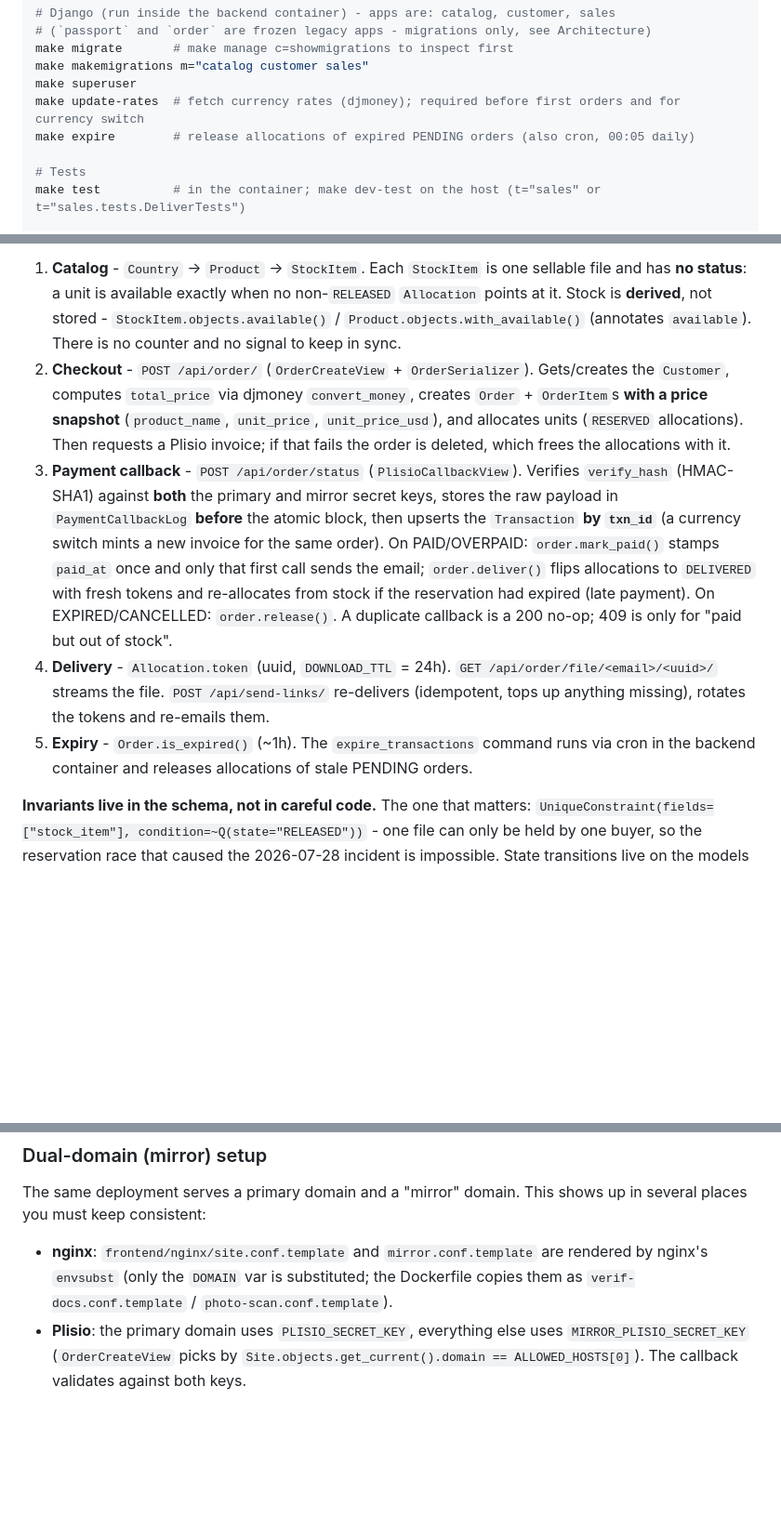
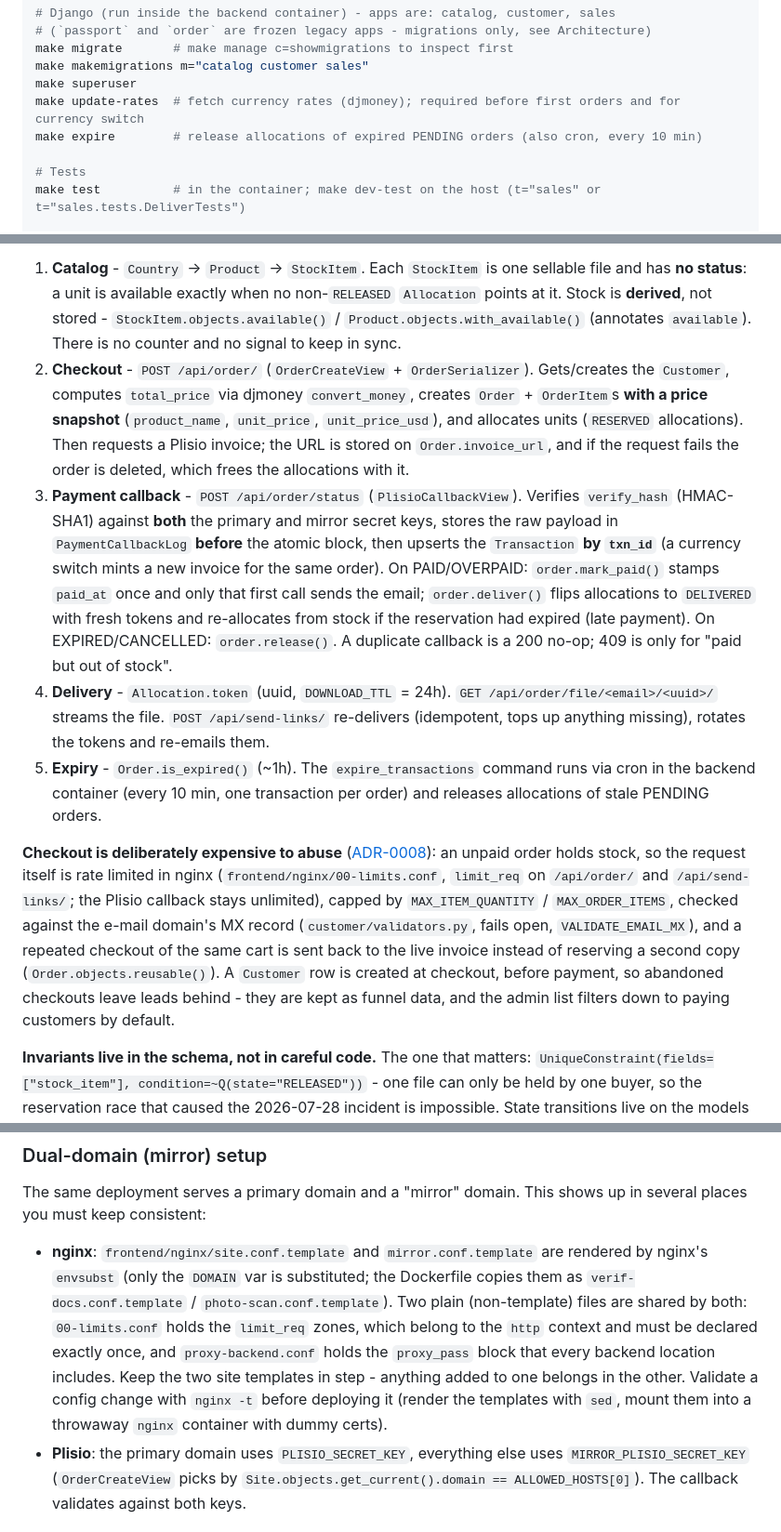
Before and after one commit to RuVl/Verdoc, a Markdown page: CLAUDE.md, 3 parts joined by grey strips. Shown at 93% size. GitHub-like rendering; blank space fills up the shorter version.

```diff
--- a/CLAUDE.md
+++ b/CLAUDE.md
@@ -38,7 +38,7 @@ make migrate       # make manage c=showmigrations to inspect first
 make makemigrations m="catalog customer sales"
 make superuser
 make update-rates  # fetch currency rates (djmoney); required before first orders and for currency switch
-make expire        # release allocations of expired PENDING orders (also cron, 00:05 daily)
+make expire        # release allocations of expired PENDING orders (also cron, every 10 min)
 
 # Tests
 make test          # in the container; make dev-test on the host (t="sales" or t="sales.tests.DeliverTests")
@@ -78,10 +78,12 @@ Backend apps: `catalog` (products + stock), `customer` (buyers and their access)
 `passport` and `order` are **frozen legacy apps**: models and migrations only, kept so the data-transfer migration stays reversible. Nothing new goes in them, and they get dropped by a separate release.
 
 1. **Catalog** - `Country` → `Product` → `StockItem`. Each `StockItem` is one sellable file and has **no status**: a unit is available exactly when no non-`RELEASED` `Allocation` points at it. Stock is **derived**, not stored - `StockItem.objects.available()` / `Product.objects.with_available()` (annotates `available`). There is no counter and no signal to keep in sync.
-2. **Checkout** - `POST /api/order/` (`OrderCreateView` + `OrderSerializer`). Gets/creates the `Customer`, computes `total_price` via djmoney `convert_money`, creates `Order` + `OrderItem`s **with a price snapshot** (`product_name`, `unit_price`, `unit_price_usd`), and allocates units (`RESERVED` allocations). Then requests a Plisio invoice; if that fails the order is deleted, which frees the allocations with it.
+2. **Checkout** - `POST /api/order/` (`OrderCreateView` + `OrderSerializer`). Gets/creates the `Customer`, computes `total_price` via djmoney `convert_money`, creates `Order` + `OrderItem`s **with a price snapshot** (`product_name`, `unit_price`, `unit_price_usd`), and allocates units (`RESERVED` allocations). Then requests a Plisio invoice; the URL is stored on `Order.invoice_url`, and if the request fails the order is deleted, which frees the allocations with it.
 3. **Payment callback** - `POST /api/order/status` (`PlisioCallbackView`). Verifies `verify_hash` (HMAC-SHA1) against **both** the primary and mirror secret keys, stores the raw payload in `PaymentCallbackLog` **before** the atomic block, then upserts the `Transaction` **by `txn_id`** (a currency switch mints a new invoice for the same order). On PAID/OVERPAID: `order.mark_paid()` stamps `paid_at` once and only that first call sends the email; `order.deliver()` flips allocations to `DELIVERED` with fresh tokens and re-allocates from stock if the reservation had expired (late payment). On EXPIRED/CANCELLED: `order.release()`. A duplicate callback is a 200 no-op; 409 is only for "paid but out of stock".
 4. **Delivery** - `Allocation.token` (uuid, `DOWNLOAD_TTL` = 24h). `GET /api/order/file/<email>/<uuid>/` streams the file. `POST /api/send-links/` re-delivers (idempotent, tops up anything missing), rotates the tokens and re-emails them.
-5. **Expiry** - `Order.is_expired()` (~1h). The `expire_transactions` command runs via cron in the backend container and releases allocations of stale PENDING orders.
+5. **Expiry** - `Order.is_expired()` (~1h). The `expire_transactions` command runs via cron in the backend container (every 10 min, one transaction per order) and releases allocations of stale PENDING orders.
+
+**Checkout is deliberately expensive to abuse** ([ADR-0008](./docs/adr/0008-checkout-costs-the-attacker-something.md)): an unpaid order holds stock, so the request itself is rate limited in nginx (`frontend/nginx/00-limits.conf`, `limit_req` on `/api/order/` and `/api/send-links/`; the Plisio callback stays unlimited), capped by `MAX_ITEM_QUANTITY` / `MAX_ORDER_ITEMS`, checked against the e-mail domain's MX record (`customer/validators.py`, fails open, `VALIDATE_EMAIL_MX`), and a repeated checkout of the same cart is sent back to the live invoice instead of reserving a second copy (`Order.objects.reusable()`). A `Customer` row is created at checkout, before payment, so abandoned checkouts leave leads behind - they are kept as funnel data, and the admin list filters down to paying customers by default.
 
 **Invariants live in the schema, not in careful code.** The one that matters: `UniqueConstraint(fields=["stock_item"], condition=~Q(state="RELEASED"))` - one file can only be held by one buyer, so the reservation race that caused the 2026-07-28 incident is impossible. State transitions live on the models (`OrderItem.reserve/deliver/release`, `Order.mark_paid/deliver/release/refresh_download_tokens`), each wrapped in `@atomic`; change those instead of touching `Allocation.state` in a view. They raise `ValueError` on a violation, which views turn into 400/409.
 
@@ -89,7 +91,7 @@ Backend apps: `catalog` (products + stock), `customer` (buyers and their access)
 
 ### Dual-domain (mirror) setup
 The same deployment serves a primary domain and a "mirror" domain. This shows up in several places you must keep consistent:
-- **nginx**: `frontend/nginx/site.conf.template` and `mirror.conf.template` are rendered by nginx's `envsubst` (only the `DOMAIN` var is substituted; the Dockerfile copies them as `verif-docs.conf.template` / `photo-scan.conf.template`).
+- **nginx**: `frontend/nginx/site.conf.template` and `mirror.conf.template` are rendered by nginx's `envsubst` (only the `DOMAIN` var is substituted; the Dockerfile copies them as `verif-docs.conf.template` / `photo-scan.conf.template`). Two plain (non-template) files are shared by both: `00-limits.conf` holds the `limit_req` zones, which belong to the `http` context and must be declared exactly once, and `proxy-backend.conf` holds the `proxy_pass` block that every backend location includes. Keep the two site templates in step - anything added to one belongs in the other. Validate a config change with `nginx -t` before deploying it (render the templates with `sed`, mount them into a throwaway `nginx` container with dummy certs).
 - **Plisio**: the primary domain uses `PLISIO_SECRET_KEY`, everything else uses `MIRROR_PLISIO_SECRET_KEY` (`OrderCreateView` picks by `Site.objects.get_current().domain == ALLOWED_HOSTS[0]`). The callback validates against both keys.
 
 ### Email delivery
```
Also changed, not shown: docs/adr/0008-checkout-costs-the-attacker-something.md (added, +56 -0 lines).
